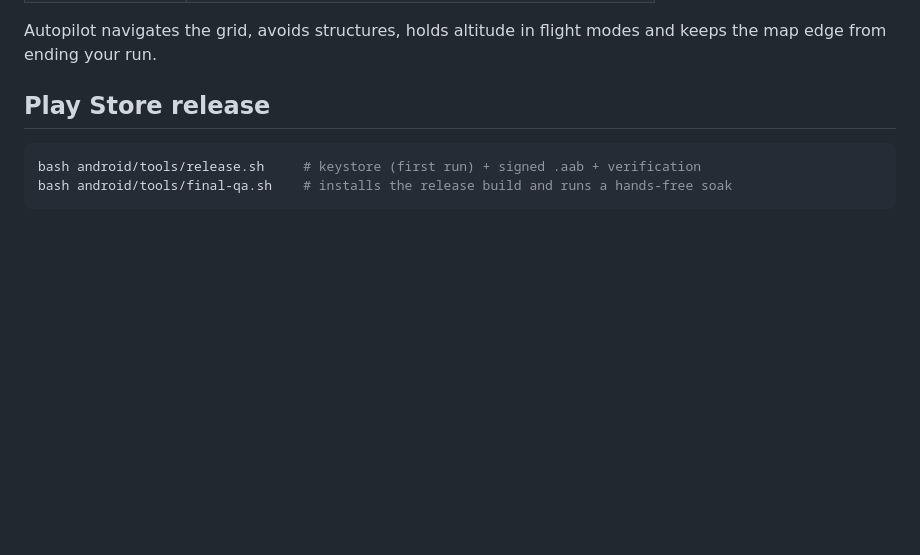
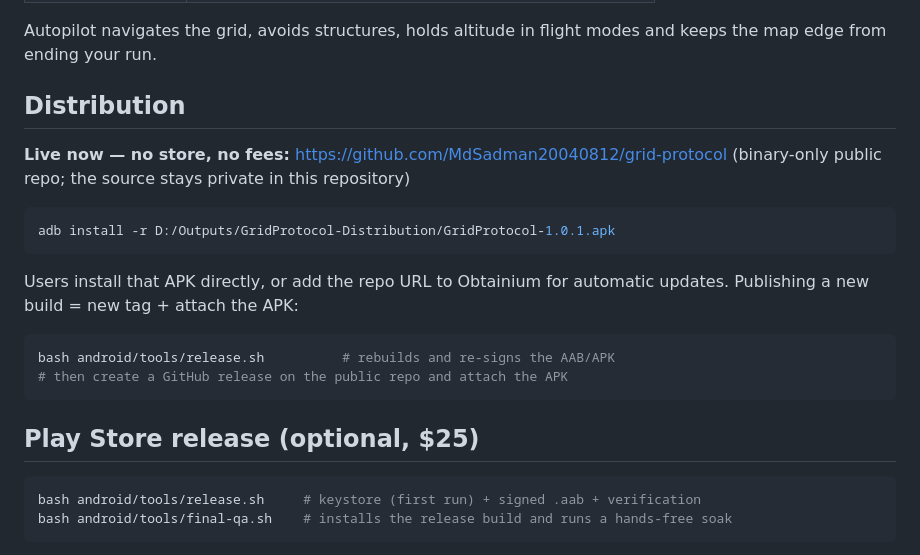
Before and after one commit to MdSadman2004/tron-ares, a Markdown page: README.md, the part around the change. Rendered like a GitHub page; blank space fills up the shorter version.

Commit message:
Distribution: public binary repo + Obtainium auto-updates documented

````diff
--- a/README.md
+++ b/README.md
@@ -130,7 +130,24 @@ Asphalt-style touch driving: the machine flies itself, you just tap.
 Autopilot navigates the grid, avoids structures, holds altitude in flight modes
 and keeps the map edge from ending your run.
 
-## Play Store release
+## Distribution
+
+**Live now — no store, no fees:** https://github.com/MdSadman20040812/grid-protocol
+(binary-only public repo; the source stays private in this repository)
+
+```bash
+adb install -r D:/Outputs/GridProtocol-Distribution/GridProtocol-1.0.1.apk
+```
+
+Users install that APK directly, or add the repo URL to Obtainium for automatic
+updates. Publishing a new build = new tag + attach the APK:
+
+```bash
+bash android/tools/release.sh          # rebuilds and re-signs the AAB/APK
+# then create a GitHub release on the public repo and attach the APK
+```
+
+## Play Store release (optional, $25)
 
 ```bash
 bash android/tools/release.sh     # keystore (first run) + signed .aab + verification
````
